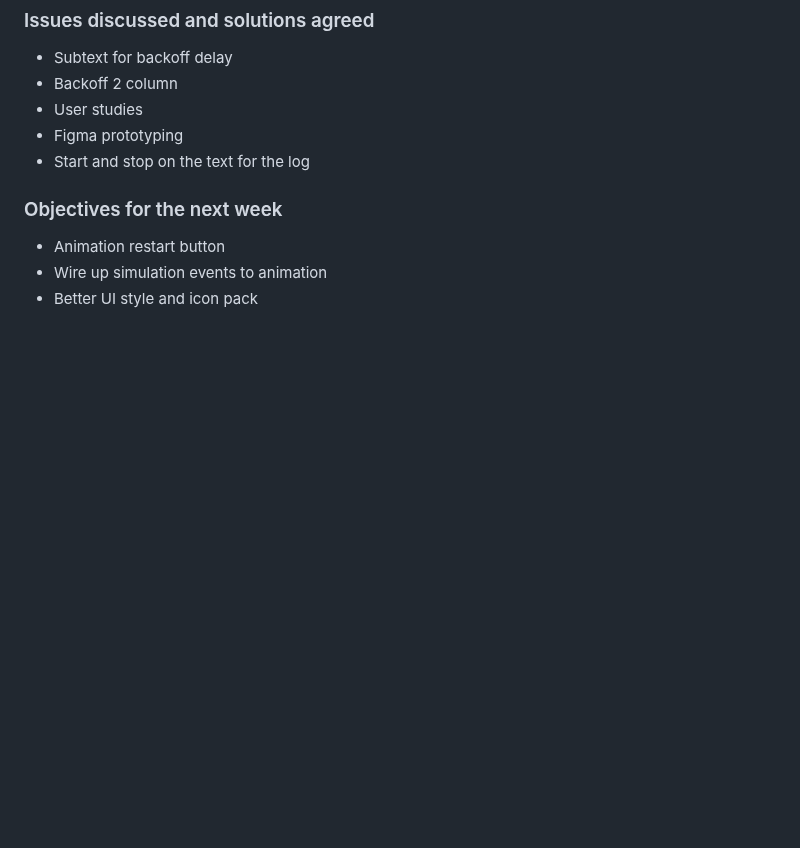
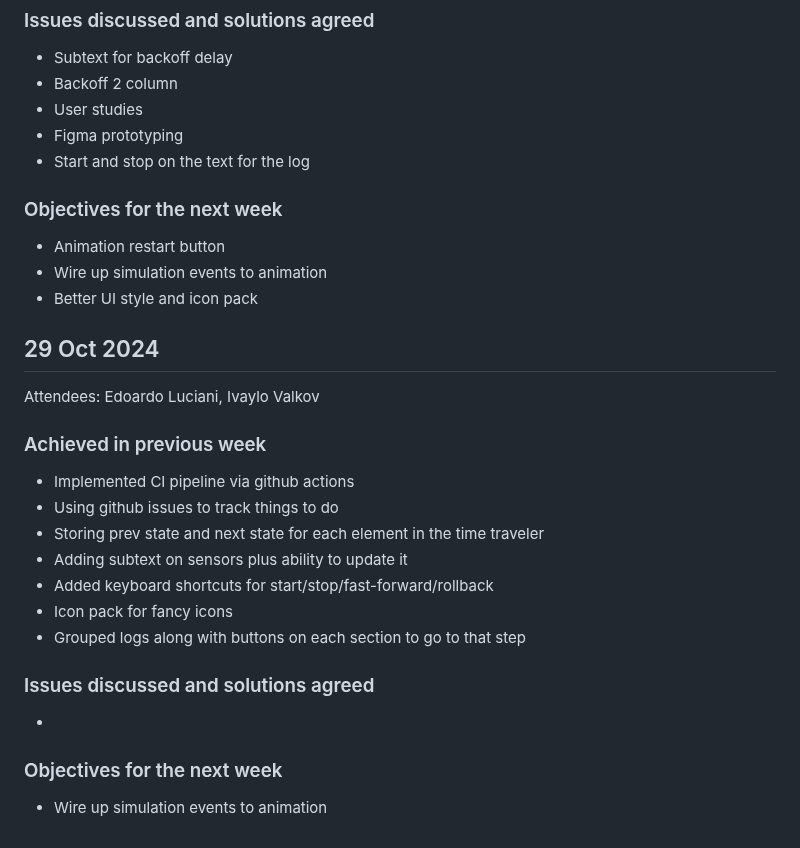
Before and after one commit to EdoardoLuciani/ctrl-mac-simulator, a Markdown page: dissertation/meeting_minutes.md, the part around the change. Drawn GitHub-style; blank space fills up the shorter version.

Commit message:
Initial meeting minutes

```diff
--- a/dissertation/meeting_minutes.md
+++ b/dissertation/meeting_minutes.md
@@ -104,3 +104,22 @@ Attendees: Edoardo Luciani, Ivaylo Valkov
 - Animation restart button
 - Wire up simulation events to animation
 - Better UI style and icon pack
+
+
+## 29 Oct 2024
+Attendees: Edoardo Luciani, Ivaylo Valkov
+
+### Achieved in previous week
+- Implemented CI pipeline via github actions
+- Using github issues to track things to do
+- Storing prev state and next state for each element in the time traveler
+- Adding subtext on sensors plus ability to update it
+- Added keyboard shortcuts for start/stop/fast-forward/rollback
+- Icon pack for fancy icons
+- Grouped logs along with buttons on each section to go to that step
+
+### Issues discussed and solutions agreed
+-
+
+### Objectives for the next week
+- Wire up simulation events to animation
```
